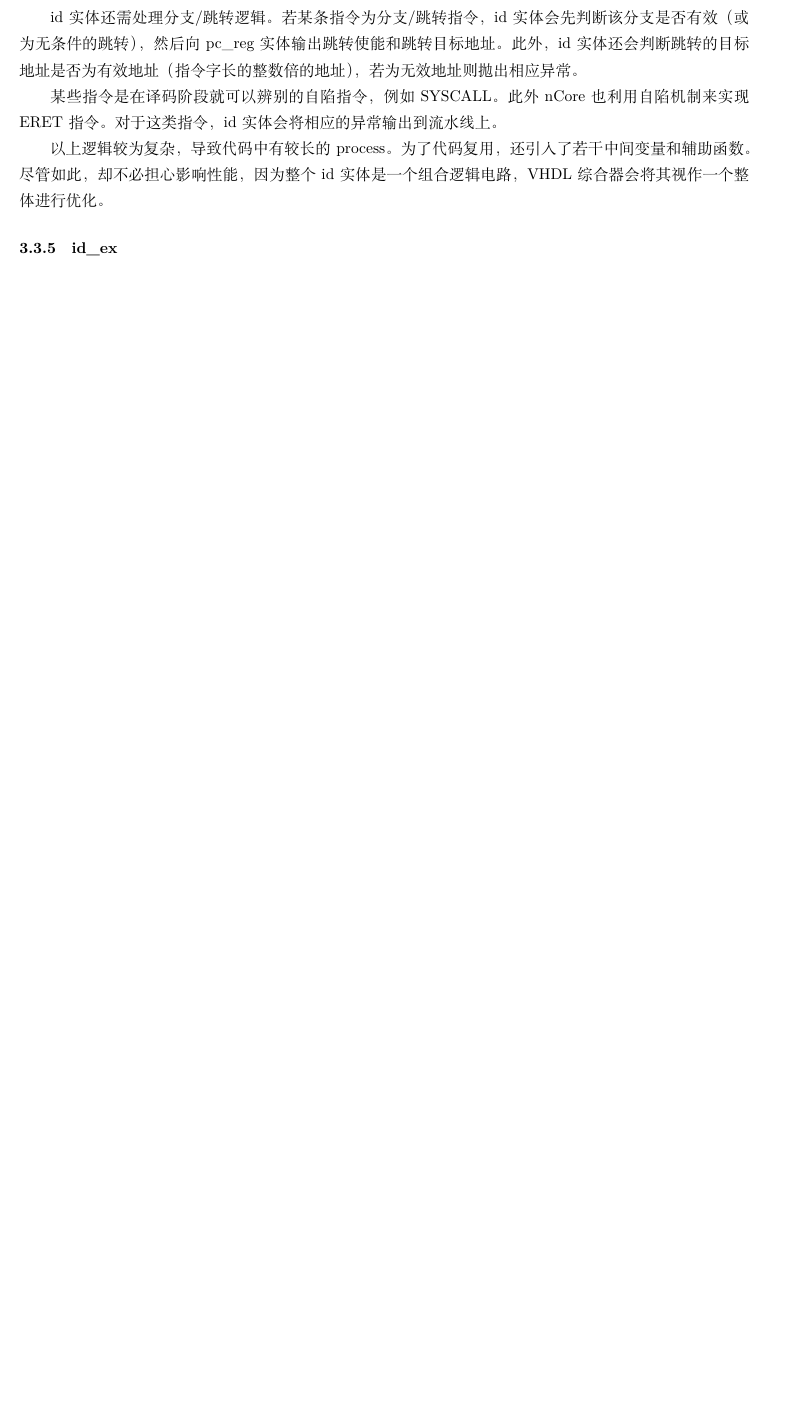
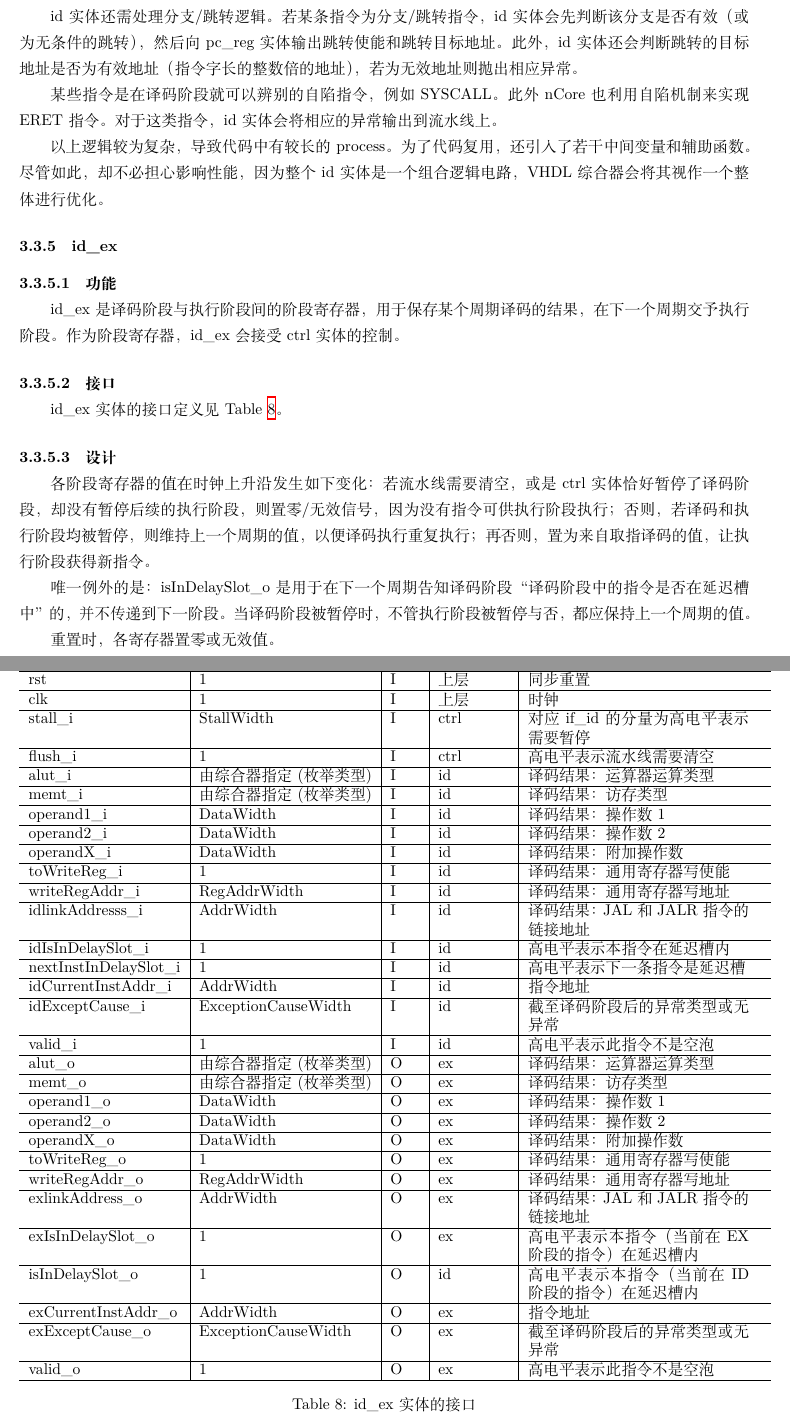
Before and after one commit to oscourse-tsinghua/OS2018spring-projects-g05, a LaTeX document (设计文档/设计文档.tex): part of page 11 of 11 before the commit and two parts of pages 11 and 12 of 13 after it, the two joined at a grey line, cut so that both start at the same text, the shorter picture padded with empty space. Compiled offline with XeLaTeX.

Commit message:
id_ex doc

```diff
--- a/设计文档/设计文档.tex
+++ b/设计文档/设计文档.tex
@@ -403,6 +405,64 @@ id实体还需处理分支/跳转逻辑。若某条指令为分支/跳转指令
 以上逻辑较为复杂，导致代码中有较长的process。为了代码复用，还引入了若干中间变量和辅助函数。尽管如此，却不必担心影响性能，因为整个id实体是一个组合逻辑电路，VHDL综合器会将其视作一个整体进行优化。
 
 \subsubsection{id\_ex}
+
+\paragraph{功能}\mbox{}
+
+id\_ex是译码阶段与执行阶段间的阶段寄存器，用于保存某个周期译码的结果，在下一个周期交予执行阶段。作为阶段寄存器，id\_ex会接受ctrl实体的控制。
+
+\paragraph{接口}\mbox{}
+
+id\_ex实体的接口定义见Table~\ref{tb:idex-interface}。
+\begin{table}[!htb]
+\begin{center}
+\begin{tabular*}{17cm}{l|l|l|l|p{5cm}}
+\hline
+\textbf{信号}&\textbf{宽度}&\textbf{I/O}&\textbf{来源/去向}&\textbf{功能} \\
+\hline rst                     & 1                      & I     & 上层          & 同步重置 \\
+\hline clk                     & 1                      & I     & 上层          & 时钟 \\
+\hline stall\_i                & StallWidth             & I     & ctrl          & 对应if\_id的分量为高电平表示需要暂停 \\
+\hline flush\_i                & 1                      & I     & ctrl          & 高电平表示流水线需要清空 \\
+\hline alut\_i                 & 由综合器指定(枚举类型) & I     & id            & 译码结果：运算器运算类型 \\
+\hline memt\_i                 & 由综合器指定(枚举类型) & I     & id            & 译码结果：访存类型 \\
+\hline operand1\_i             & DataWidth              & I     & id            & 译码结果：操作数1 \\
+\hline operand2\_i             & DataWidth              & I     & id            & 译码结果：操作数2 \\
+\hline operandX\_i             & DataWidth              & I     & id            & 译码结果：附加操作数 \\
+\hline toWriteReg\_i           & 1                      & I     & id            & 译码结果：通用寄存器写使能 \\
+\hline writeRegAddr\_i         & RegAddrWidth           & I     & id            & 译码结果：通用寄存器写地址 \\
+\hline idlinkAddresss\_i       & AddrWidth              & I     & id            & 译码结果：JAL和JALR指令的链接地址 \\
+\hline idIsInDelaySlot\_i      & 1                      & I     & id            & 高电平表示本指令在延迟槽内 \\
+\hline nextInstInDelaySlot\_i  & 1                      & I     & id            & 高电平表示下一条指令是延迟槽 \\
+\hline idCurrentInstAddr\_i    & AddrWidth              & I     & id            & 指令地址 \\
+\hline idExceptCause\_i        & ExceptionCauseWidth    & I     & id            & 截至译码阶段后的异常类型或无异常 \\
+\hline valid\_i                & 1                      & I     & id            & 高电平表示此指令不是空泡 \\
+\hline alut\_o                 & 由综合器指定(枚举类型) & O     & ex            & 译码结果：运算器运算类型 \\
+\hline memt\_o                 & 由综合器指定(枚举类型) & O     & ex            & 译码结果：访存类型 \\
+\hline operand1\_o             & DataWidth              & O     & ex            & 译码结果：操作数1 \\
+\hline operand2\_o             & DataWidth              & O     & ex            & 译码结果：操作数2 \\
+\hline operandX\_o             & DataWidth              & O     & ex            & 译码结果：附加操作数 \\
+\hline toWriteReg\_o           & 1                      & O     & ex            & 译码结果：通用寄存器写使能 \\
+\hline writeRegAddr\_o         & RegAddrWidth           & O     & ex            & 译码结果：通用寄存器写地址 \\
+\hline exlinkAddress\_o        & AddrWidth              & O     & ex            & 译码结果：JAL和JALR指令的链接地址 \\
+\hline exIsInDelaySlot\_o      & 1                      & O     & ex            & 高电平表示本指令（当前在EX阶段的指令）在延迟槽内 \\
+\hline isInDelaySlot\_o        & 1                      & O     & id            & 高电平表示本指令（当前在ID阶段的指令）在延迟槽内 \\
+\hline exCurrentInstAddr\_o    & AddrWidth              & O     & ex            & 指令地址 \\
+\hline exExceptCause\_o        & ExceptionCauseWidth    & O     & ex            & 截至译码阶段后的异常类型或无异常 \\
+\hline valid\_o                & 1                      & O     & ex            & 高电平表示此指令不是空泡 \\
+\hline
+\end{tabular*}
+\caption{id\_ex实体的接口}
+\label{tb:idex-interface}
+\end{center}
+\end{table}
+
+\paragraph{设计}\mbox{}
+
+各阶段寄存器的值在时钟上升沿发生如下变化：若流水线需要清空，或是ctrl实体恰好暂停了译码阶段，却没有暂停后续的执行阶段，则置零/无效信号，因为没有指令可供执行阶段执行；否则，若译码和执行阶段均被暂停，则维持上一个周期的值，以便译码执行重复执行；再否则，置为来自取指译码的值，让执行阶段获得新指令。
+
+唯一例外的是：isInDelaySlot\_o是用于在下一个周期告知译码阶段“译码阶段中的指令是否在延迟槽中”的，并不传递到下一阶段。当译码阶段被暂停时，不管执行阶段被暂停与否，都应保持上一个周期的值。
+
+重置时，各寄存器置零或无效值。
+
 \subsubsection{ex}
 \subsubsection{div}
 \subsubsection{ex\_mem}
```
Also changed, not shown: 设计文档/设计文档.tex (12 more changed lines).
